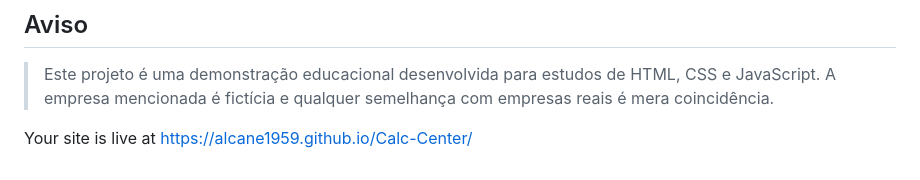
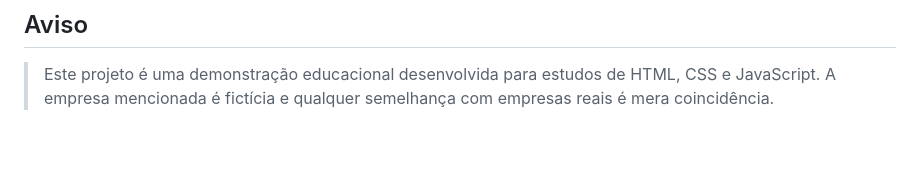
Before and after one commit to alcane1959/Calc-Center, a Markdown page: README.md, the part around the change. GitHub-like rendering; blank space fills up the shorter version.

Commit message:
Remove live site URL from README
Removed the live site URL from the README.

```diff
--- a/README.md
+++ b/README.md
@@ -158,5 +158,3 @@ Todos os direitos reservados. Defina neste documento os termos de uso, distribui
 ## Aviso
 
 > Este projeto é uma demonstração educacional desenvolvida para estudos de HTML, CSS e JavaScript. A empresa mencionada é fictícia e qualquer semelhança com empresas reais é mera coincidência.
-
-Your site is live at https://alcane1959.github.io/Calc-Center/
```
